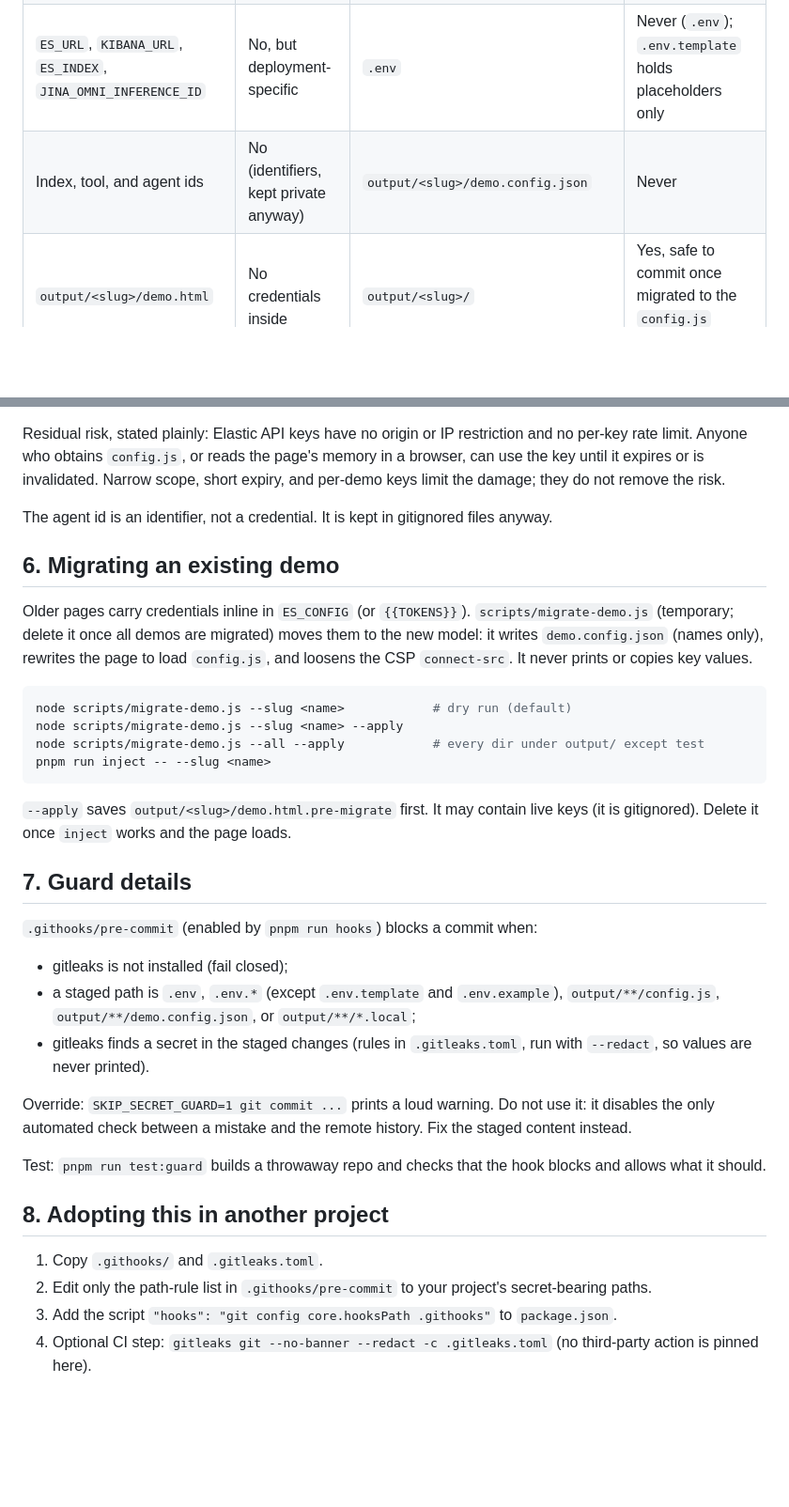
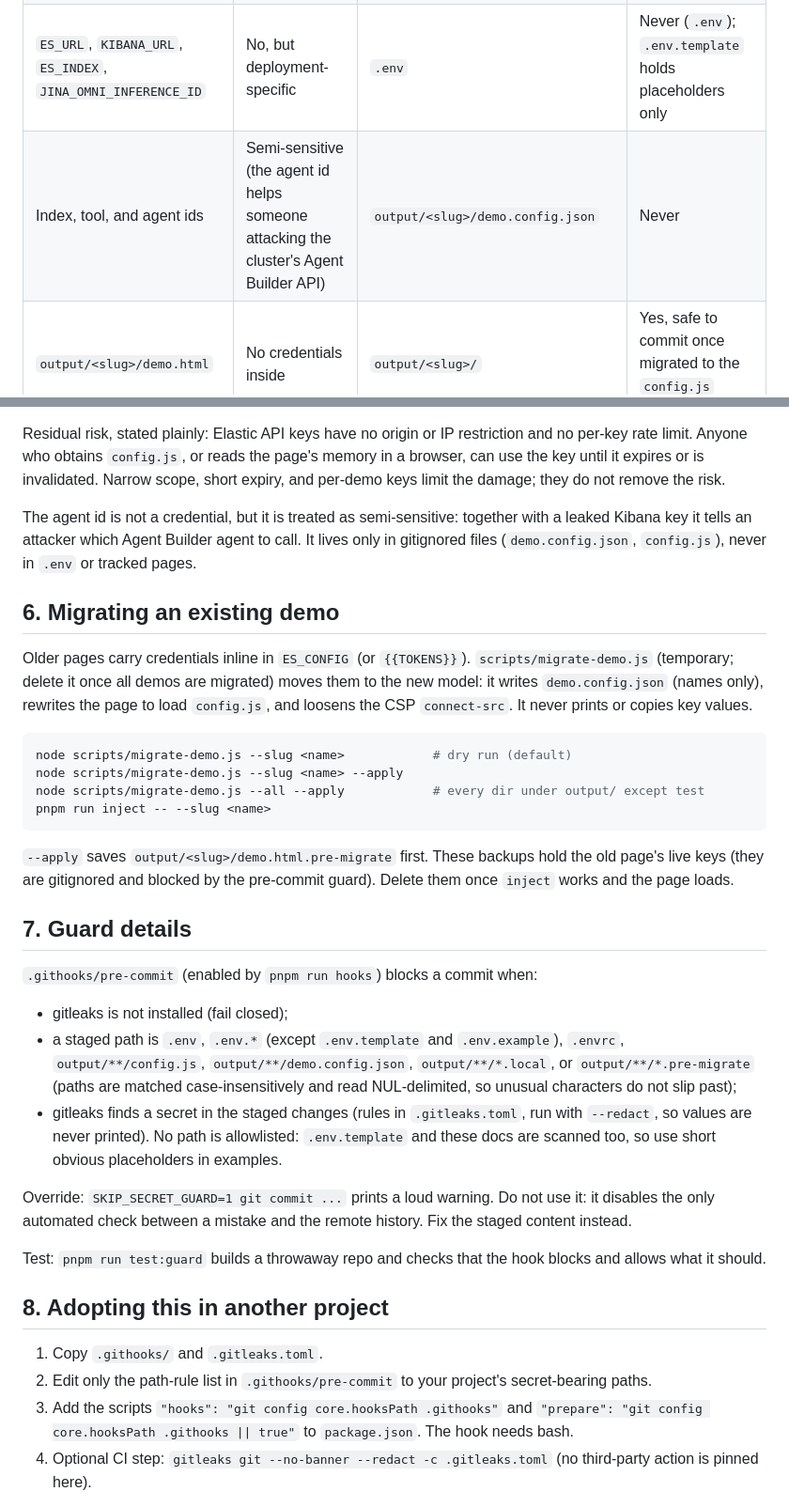
Before and after one commit to joltedbot/customizable_search_demo, a Markdown page: SECRETS.md, 2 parts joined by grey strips. Shown at 94% size. Drawn GitHub-style; blank space fills up the shorter version.

````diff
--- a/SECRETS.md
+++ b/SECRETS.md
@@ -9,7 +9,7 @@ How credentials are stored, used, rotated, and kept out of git in this repo.
 | Write key `ES_API_KEY` | Yes | macOS Keychain (service `customizable-search-demo`), or the `ES_API_KEY` env var on non-macOS/CI | Never |
 | Read-only ES key `ES_API_KEY_READONLY`, `KIBANA_API_KEY` | Yes (reach the browser) | `.env`, then generated into `output/<slug>/config.js` | Never |
 | `ES_URL`, `KIBANA_URL`, `ES_INDEX`, `JINA_OMNI_INFERENCE_ID` | No, but deployment-specific | `.env` | Never (`.env`); `.env.template` holds placeholders only |
-| Index, tool, and agent ids | No (identifiers, kept private anyway) | `output/<slug>/demo.config.json` | Never |
+| Index, tool, and agent ids | Semi-sensitive (the agent id helps someone attacking the cluster's Agent Builder API) | `output/<slug>/demo.config.json` | Never |
 | `output/<slug>/demo.html` | No credentials inside | `output/<slug>/` | Yes, safe to commit once migrated to the `config.js` model |
 
 `ES_API_KEY` entries in `.env` are ignored with a warning. Nothing per-demo is written to `.env`.
@@ -56,7 +61,7 @@ To change a key's role or expiry without issuing a new key, `PUT /_security/api_
 
 Residual risk, stated plainly: Elastic API keys have no origin or IP restriction and no per-key rate limit. Anyone who obtains `config.js`, or reads the page's memory in a browser, can use the key until it expires or is invalidated. Narrow scope, short expiry, and per-demo keys limit the damage; they do not remove the risk.
 
-The agent id is an identifier, not a credential. It is kept in gitignored files anyway.
+The agent id is not a credential, but it is treated as semi-sensitive: together with a leaked Kibana key it tells an attacker which Agent Builder agent to call. It lives only in gitignored files (`demo.config.json`, `config.js`), never in `.env` or tracked pages.
 
 ## 6. Migrating an existing demo
 
@@ -69,15 +74,15 @@ node scripts/migrate-demo.js --all --apply            # every dir under output/
 pnpm run inject -- --slug <name>
 ```
 
-`--apply` saves `output/<slug>/demo.html.pre-migrate` first. It may contain live keys (it is gitignored). Delete it once `inject` works and the page loads.
+`--apply` saves `output/<slug>/demo.html.pre-migrate` first. These backups hold the old page's live keys (they are gitignored and blocked by the pre-commit guard). Delete them once `inject` works and the page loads.
 
 ## 7. Guard details
 
 `.githooks/pre-commit` (enabled by `pnpm run hooks`) blocks a commit when:
 
 - gitleaks is not installed (fail closed);
-- a staged path is `.env`, `.env.*` (except `.env.template` and `.env.example`), `output/**/config.js`, `output/**/demo.config.json`, or `output/**/*.local`;
-- gitleaks finds a secret in the staged changes (rules in `.gitleaks.toml`, run with `--redact`, so values are never printed).
+- a staged path is `.env`, `.env.*` (except `.env.template` and `.env.example`), `.envrc`, `output/**/config.js`, `output/**/demo.config.json`, `output/**/*.local`, or `output/**/*.pre-migrate` (paths are matched case-insensitively and read NUL-delimited, so unusual characters do not slip past);
+- gitleaks finds a secret in the staged changes (rules in `.gitleaks.toml`, run with `--redact`, so values are never printed). No path is allowlisted: `.env.template` and these docs are scanned too, so use short obvious placeholders in examples.
 
 Override: `SKIP_SECRET_GUARD=1 git commit ...` prints a loud warning. Do not use it: it disables the only automated check between a mistake and the remote history. Fix the staged content instead.
 
@@ -87,7 +92,7 @@ Test: `pnpm run test:guard` builds a throwaway repo and checks that the hook blo
 
 1. Copy `.githooks/` and `.gitleaks.toml`.
 2. Edit only the path-rule list in `.githooks/pre-commit` to your project's secret-bearing paths.
-3. Add the script `"hooks": "git config core.hooksPath .githooks"` to `package.json`.
+3. Add the scripts `"hooks": "git config core.hooksPath .githooks"` and `"prepare": "git config core.hooksPath .githooks || true"` to `package.json`. The hook needs bash.
 4. Optional CI step: `gitleaks git --no-banner --redact -c .gitleaks.toml` (no third-party action is pinned here).
 
 The reference project `support_bundle_visualizer` uses secretlint plus an untracked gitleaks hook. This kit replaces the untracked hook with a tracked one, so every clone gets the same guard.
````
Also changed, not shown: other parts of SECRETS.md (+6 -1 lines), README.md (+15 -14 lines), SETUP.md (+10 -12 lines).
